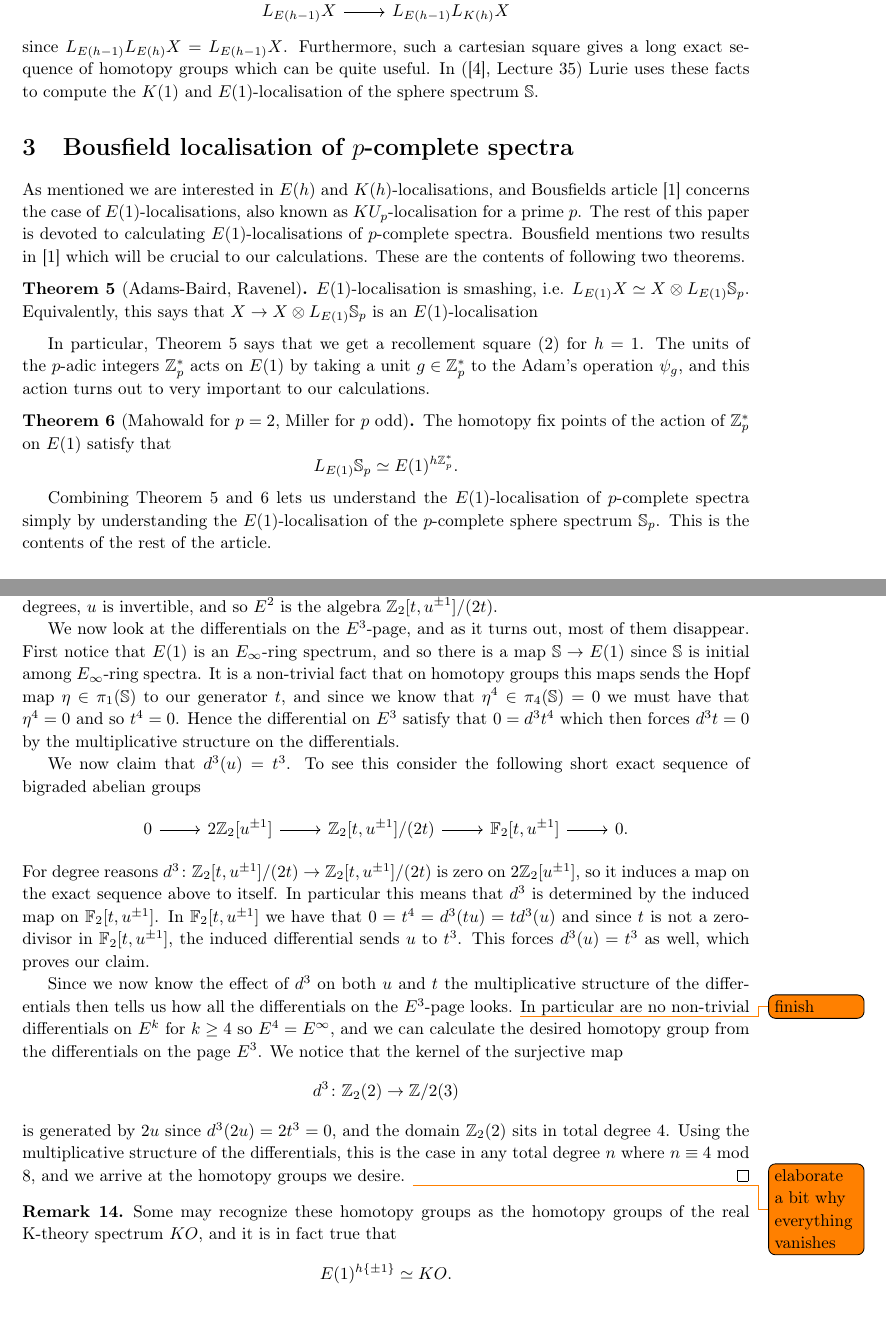
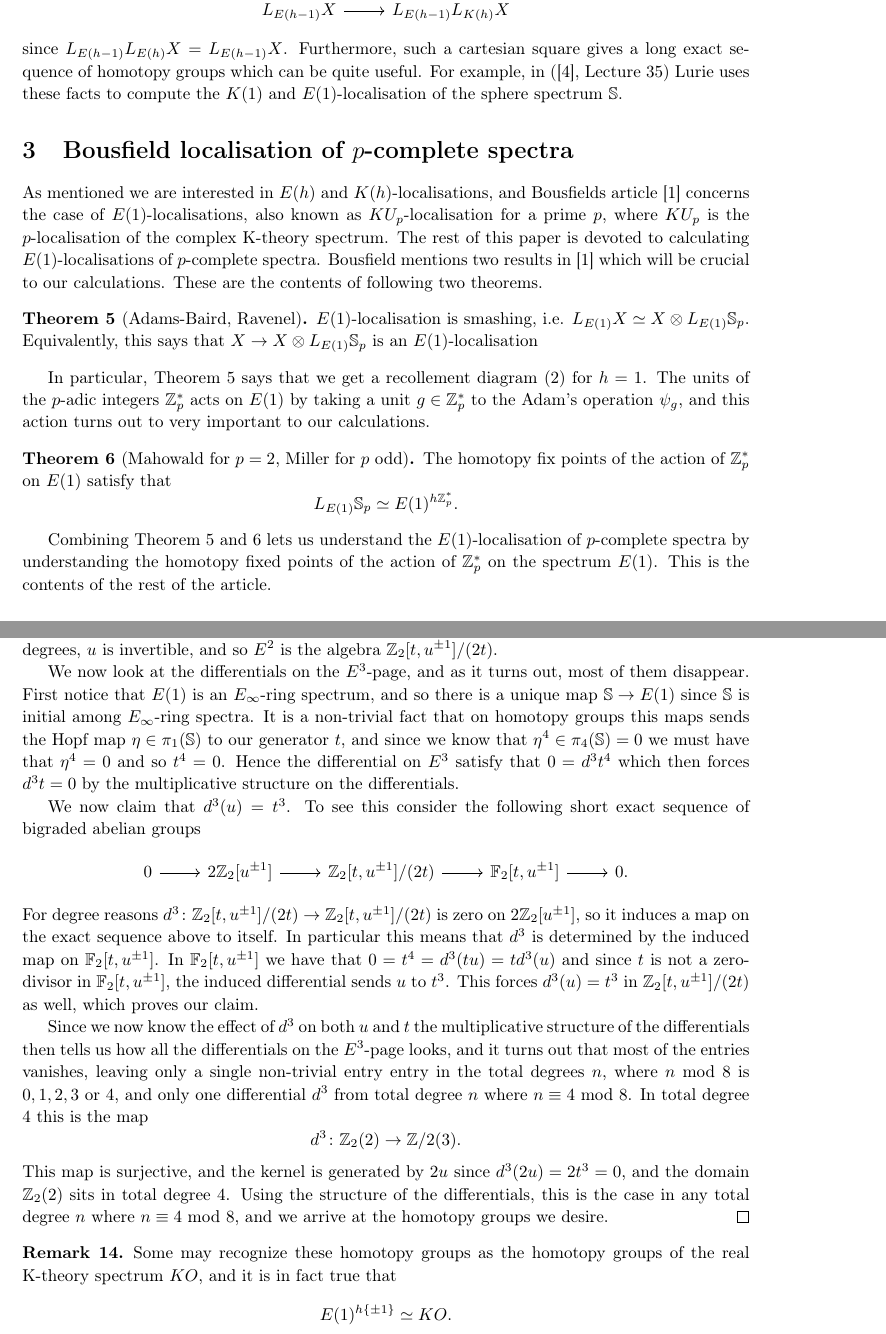
Before and after one commit to jonholmberg/Master, a LaTeX document (Talks/chromaticlocalisation.tex): two parts of pages 4 and 9 of 11 before the commit and two parts of pages 4 and 9 of 12 after it, joined at a grey line, cut so that both start at the same text. Compiled offline with pdfLaTeX.

Commit message:
Finished first draft

```diff
--- a/Talks/chromaticlocalisation.tex
+++ b/Talks/chromaticlocalisation.tex
@@ -153,7 +153,7 @@
 
 \rhead{Jon Lindegaard Holmberg}
 \lhead{TopTop 2019/2020}
-\chead{Talk ...}
+\chead{Recollement and Localisation}
 
 \begin{document}
 
@@ -294,20 +294,20 @@ is important in this case. Recall that this is a cartesian square, so we can rec
     L_{E(h-1)}X \arrow{r} & L_{E(h-1)}L_{K(h)}X
     \end{tikzcd}
 \end{center}
-since $L_{E(h-1)}L_{E(h)}X = L_{E(h-1)}X$. Furthermore, such a cartesian square gives a long exact sequence of homotopy groups which can be quite useful. In (\cite{luriechromatichomotopytheorynotes}, Lecture 35) Lurie uses these facts to compute the $K(1)$ and $E(1)$-localisation of the sphere spectrum $\Sph$.
+since $L_{E(h-1)}L_{E(h)}X = L_{E(h-1)}X$. Furthermore, such a cartesian square gives a long exact sequence of homotopy groups which can be quite useful. For example, in (\cite{luriechromatichomotopytheorynotes}, Lecture 35) Lurie uses these facts to compute the $K(1)$ and $E(1)$-localisation of the sphere spectrum $\Sph$.
 
 \section{Bousfield localisation of $p$-complete spectra}\label{Section:bousfieldlocal}
 
-As mentioned we are interested in $E(h)$ and $K(h)$-localisations, and Bousfields article \cite{bousfield1979localization} concerns the case of $E(1)$-localisations, also known as $KU_p$-localisation for a prime $p$. The rest of this paper is devoted to calculating $E(1)$-localisations of $p$-complete spectra. Bousfield mentions two results in \cite{bousfield1979localization} which will be crucial to our calculations. These are the contents of following two theorems.
+As mentioned we are interested in $E(h)$ and $K(h)$-localisations, and Bousfields article \cite{bousfield1979localization} concerns the case of $E(1)$-localisations, also known as $KU_p$-localisation for a prime $p$, where $KU_p$ is the $p$-localisation of the complex K-theory spectrum. The rest of this paper is devoted to calculating $E(1)$-localisations of $p$-complete spectra. Bousfield mentions two results in \cite{bousfield1979localization} which will be crucial to our calculations. These are the contents of following two theorems.
 \begin{theorem}[Adams-Baird, Ravenel]\label{Adams-Baird, Ravenel}
   $E(1)$-localisation is smashing, i.e. $L_{E(1)}X \simeq X \otimes L_{E(1)} \mathbb{S}_p$. Equivalently, this says that $X \to X \otimes L_{E(1)} \mathbb{S}_p$ is an $E(1)$-localisation
 \end{theorem}
-In particular, Theorem \ref{Adams-Baird, Ravenel} says that we get a recollement square (\ref{SppRecollement2}) for $h=1$. The units of the $p$-adic integers $\Z_p^*$ acts on $E(1)$ by taking a unit $g \in \Z_p^*$ to the Adam's operation $\psi_g$, and this action turns out to very important to our calculations.
+In particular, Theorem \ref{Adams-Baird, Ravenel} says that we get a recollement diagram (\ref{SppRecollement2}) for $h=1$. The units of the $p$-adic integers $\Z_p^*$ acts on $E(1)$ by taking a unit $g \in \Z_p^*$ to the Adam's operation $\psi_g$, and this action turns out to very important to our calculations.
 \begin{theorem}[Mahowald for $p=2$, Miller for $p$ odd]\label{Mahowald, Miller}
    The homotopy fix points of the action of $\Z_p^*$ on $E(1)$ satisfy that
      $$L_{E(1)}\mathbb{S}_p \simeq E(1)^{h\Z_p^*}.$$
 \end{theorem}
-Combining Theorem \ref{Adams-Baird, Ravenel} and \ref{Mahowald, Miller} lets us understand the $E(1)$-localisation of $p$-complete spectra simply by understanding the $E(1)$-localisation of the $p$-complete sphere spectrum $\mathbb{S}_p$. This is the contents of the rest of the article.
+Combining Theorem \ref{Adams-Baird, Ravenel} and \ref{Mahowald, Miller} lets us understand the $E(1)$-localisation of $p$-complete spectra by understanding the homotopy fixed points of the action of $\Z_p^*$ on the spectrum $E(1)$. This is the contents of the rest of the article.
 
 \subsection{$E(1)$-localisation of the $p$-complete sphere spectrum}
 
@@ -574,7 +574,7 @@ and since we have non-trivial homotopy groups of $E(1)$
 in the even negative degrees, $u$ is invertible, and so
 $E^2$ is the algebra $\Z_2[t, u^{\pm 1}]/(2t)$.
 
-We now look at the differentials on the $E^3$-page, and as it turns out, most of them disappear. First notice that $E(1)$ is an $E_\infty$-ring spectrum, and so there is a map $\Sph \to E(1)$ since $\Sph$ is initial among $E_\infty$-ring spectra. It is a non-trivial fact that on homotopy groups this maps sends the Hopf map $\eta \in \pi_1(\Sph)$ to our generator $t$, and since we know that $\eta^4 \in \pi_4(\Sph) = 0$ we must have that $\eta^4 = 0$ and so $t^4 = 0$. Hence the differential on $E^3$ satisfy that $0 = d^3 t^4$
+We now look at the differentials on the $E^3$-page, and as it turns out, most of them disappear. First notice that $E(1)$ is an $E_\infty$-ring spectrum, and so there is a unique map $\Sph \to E(1)$ since $\Sph$ is initial among $E_\infty$-ring spectra. It is a non-trivial fact that on homotopy groups this maps sends the Hopf map $\eta \in \pi_1(\Sph)$ to our generator $t$, and since we know that $\eta^4 \in \pi_4(\Sph) = 0$ we must have that $\eta^4 = 0$ and so $t^4 = 0$. Hence the differential on $E^3$ satisfy that $0 = d^3 t^4$
 which then forces $d^3t = 0$ by the multiplicative structure on the differentials.
 
  We now claim that $d^3(u) = t^3$. To see this consider the following short exact sequence of bigraded abelian groups
@@ -585,31 +585,14 @@ which then forces $d^3t = 0$ by the multiplicative structure on the differential
  \]
  For degree reasons $d^3 \colon \Z_2[t, u^{\pm 1}]/(2t) \to \Z_2[t, u^{\pm 1}]/(2t)$ is zero on $2\Z_2[u^{\pm 1}]$, so it induces a map on the exact sequence above to itself. In particular this means that $d^3$ is determined by the induced map on $\F_2[t, u^{\pm 1}]$. In $\F_2[t, u^{\pm 1}]$ we have that $0 = t^4 = d^3(tu) = t d^3(u)$ and since
  $t$ is not a zero-divisor in $\F_2[t, u^{\pm 1}]$,
- the induced differential sends $u$ to $t^3$. This forces $d^3(u) = t^3$ as well, which proves our claim.
+ the induced differential sends $u$ to $t^3$. This forces $d^3(u) = t^3$ in $\Z_2[t, u^{\pm 1}]/(2t)$ as well, which proves our claim.
 
 
-Since we now know the effect of $d^3$ on both $u$ and $t$ the multiplicative structure of the differentials then tells us how all the differentials on the $E^3$-page looks. \todo{finish} \iffalse
-\begin{table}[H]
-  \centering
-  \setlength{\tabcolsep}{12pt}
-  \setlength{\extrarowheight}{2pt}
-\begin{tabular}{ccccc|c}
-  $\ddots$      & $\vdots$ &   $\vdots$ &  $\vdots$  & $\vdots$  & $\vdots$ \\
-  $\cdots$      & 0 &   0 &  $\Z/2(3)$  & 0  & 6 \\
-  $\cdots$      & 0 &   0 &  $0$  & $0$  & 5 \\
-    $\cdots$     & 0  &   $\Z/2(2)$ &  0  & $\ker(d^3)$  & 4 \\
-    $\cdots$     &  0 &   0 &  0  &  0 & 3 \\
-    $\cdots$     & 0 &  0  &  $\Z/2(1)$  &  0 & 2 \\
-    $\cdots$     & 0 &  0  &  0  & 0  & 1 \\
-    $\cdots$     & 0 &  $\Z/2(0)$  & 0 &  $\Z_2(0)$  & 0 \\ \hline
-$\cdots$  & -3 & -2 & -1 & 0 &
-\end{tabular}
-\end{table}
-\noindent \fi In particular are no non-trivial differentials on $E^k$ for $k \ge 4$ so $E^4 = E^\infty$, and we can calculate the desired homotopy group from the differentials on the page $E^3$. We notice that the kernel of the surjective map
+Since we now know the effect of $d^3$ on both $u$ and $t$ the multiplicative structure of the differentials then tells us how all the differentials on the $E^3$-page looks, and it turns out that most of the entries vanishes, leaving only a single non-trivial entry entry in the total degrees $n$, where $n$ mod $8$ is $0, 1, 2 ,3$ or $4$, and only one differential $d^3$ from total degree $n$ where $n \equiv 4$ mod $8$. In total degree $4$ this is the map
 \[
-d^3 \colon \Z_2(2) \to \Z/2(3)
+d^3 \colon \Z_2(2) \to \Z/2(3).
 \]
-is generated by $2u$ since $d^3(2u)=2t^3 = 0$, and the domain $\Z_2(2)$ sits in total degree $4$. Using the multiplicative structure of the differentials, this is the case in any total degree $n$ where $n \equiv 4$ mod $8$, and we arrive at the homotopy groups we desire. \todo{elaborate a bit why everything vanishes}
+This map is surjective, and the kernel is generated by $2u$ since $d^3(2u)=2t^3 = 0$, and the domain $\Z_2(2)$ sits in total degree $4$. Using the structure of the differentials, this is the case in any total degree $n$ where $n \equiv 4$ mod $8$, and we arrive at the homotopy groups we desire.
 \end{proof}
 
 \begin{remark}
```
Also changed, not shown: Talks/chromaticlocalisation.tex (28 more changed lines).
